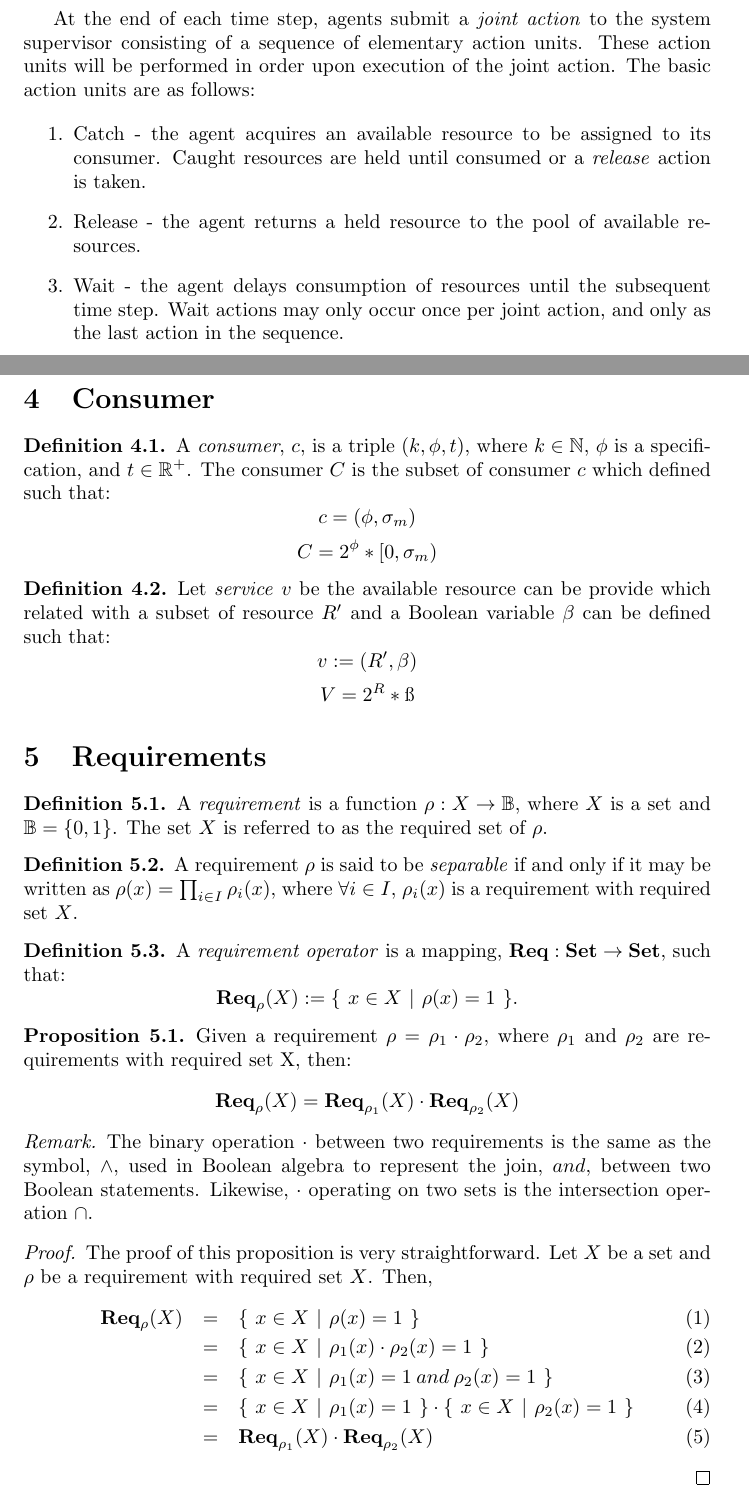
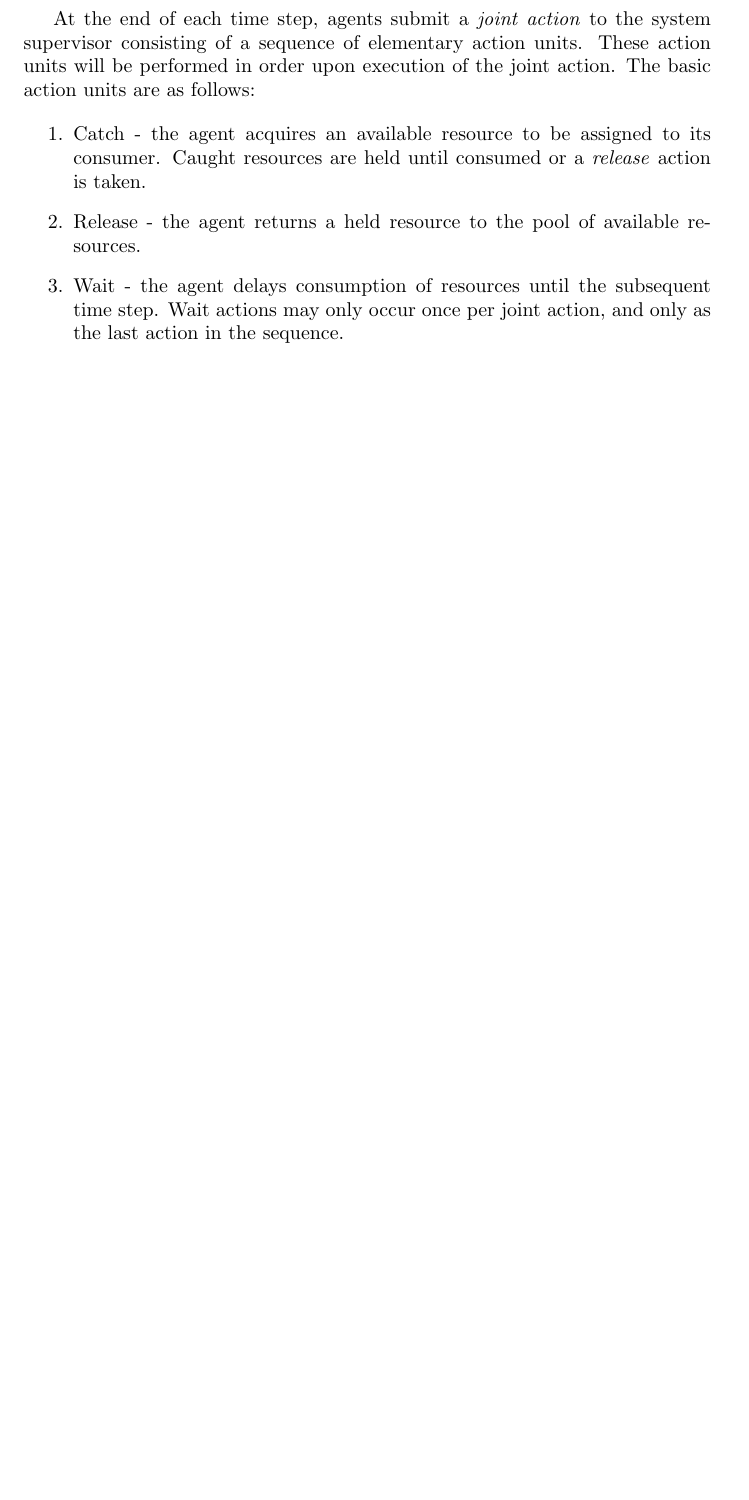
Before and after one commit to ComputeCoin/Scheduler, a LaTeX paper (documentation/Scheduler.tex): two parts of pages 10 and 11 of 15 before the commit and part of page 8 of 11 after it, the two joined at a grey line, cut so that both start at the same text, the shorter picture padded with empty space. Compiled offline with pdfLaTeX.

Commit message:
cleanup with new structure

```diff
--- a/documentation/Scheduler.tex
+++ b/documentation/Scheduler.tex
@@ -169,66 +170,3 @@
 		\item Release - the agent returns a held resource to the pool of available resources.
 		\item Wait - the agent delays consumption of resources until the subsequent time step. Wait actions may only occur once per joint action, and only as the last action in the sequence.
 	\end{enumerate}
-
-	\newpage
-
-	\section{Consumer}
-
-		\begin{definition}
-			A \emph{consumer}, $c$, is a triple $(k, \phi, t)$, where $k \in \mathbb{N}$, $\phi$ is a specification, and $t \in \mathbb{R}^{+}$. The consumer $C$ is the subset of consumer $c$ which defined such that:
-			\[
-			c = (\phi , \sigma_m)
-			\]
-			\[
-			C = 2^{\phi}*[0,\sigma_m)
-			\]
-		\end{definition}
-
-		\begin{definition}
-			Let \emph{service} $v$ be the available resource can be provide which related with a subset of resource $R'$ and a Boolean variable $\beta$ can be defined such that:
-			\[
-			v := (R', \beta)
-			\]
-			\[
-			V = 2^{R}*{\ss}
-			\]
-		\end{definition}
-
-	\section{Requirements}
-
-		\begin{definition}
-			A \emph{requirement} is a function $\reqfunc{\rho}{X}$, where $X$ is a set and $\mathbb{B} = \{0,1\}$. The set $X$ is referred to as the required set of $\rho$.
-		\end{definition}
-
-		\begin{definition}
-			A requirement $\rho$ is said to be \emph{separable} if and only if it may be written as $\rho(x) = \prod_{i \in I}{\rho_{i}(x)}$, where $\forall i \in I$, $\rho_{i}(x)$ is a requirement with required set $X$.
-		\end{definition}
-
-		\begin{definition}
-			A \emph{requirement operator} is a mapping, $\mathbf{Req}: \mathbf{Set} \rightarrow \mathbf{Set}$, such that: \[\reqop{\rho}{X} := \setbuild{x}	{X}{\rho(x) = 1}.\]
-		\end{definition}
-
-		\begin{proposition}
-			Given a requirement $\rho = \rho_{1}\cdot\rho_{2}$, where $\rho_{1}$ and $\rho_{2}$ are requirements with required set X, then:
-			\[
-			\reqop{\rho}{X}\stackrel{~}{=}\reqop{\rho_{1}}{X}\cdot\reqop{\rho_{2}}{X}
-			\]
-		\end{proposition}
-
-		\begin{remark}
-			The binary operation $\cdot$ between two requirements is the same as the symbol, $\wedge$, used in Boolean
- 			algebra to represent the join, $and$, between two Boolean statements. Likewise, $\cdot$ operating on two sets
- 			is the intersection operation $\cap$.
-		\end{remark}
-
-		\begin{proof}
-			The proof of this proposition is very straightforward. Let $X$ be a set and $\rho$ be a requirement with
- 			required set $X$. Then,
-			\begin{eqnarray}
-			\reqop{\rho}{X} & = & \setbuild{x}{X}{\rho(x) = 1}\\
-			& = & \setbuild{x}{X}{\rho_{1}(x)\cdot\rho_{2}(x) = 1}\\
-			& = & \setbuild{x}{X}{\rho_{1}(x) = 1 \mathbin{and} \rho_{2}(x) = 1}\\
-			& = & \setbuild{x}{X}{\rho_{1}(x) = 1}\cdot\setbuild{x}{X}{\rho_{2}(x) = 1}\\
-			& = & \reqop{\rho_{1}}{X}\cdot\reqop{\rho_{2}}{X}
-			\end{eqnarray}
-		\end{proof}
```
Also changed, not shown: documentation/Scheduler.pdf, documentation/panda.pdf (added), documentation/Scheduler.tex (59 more changed lines).
